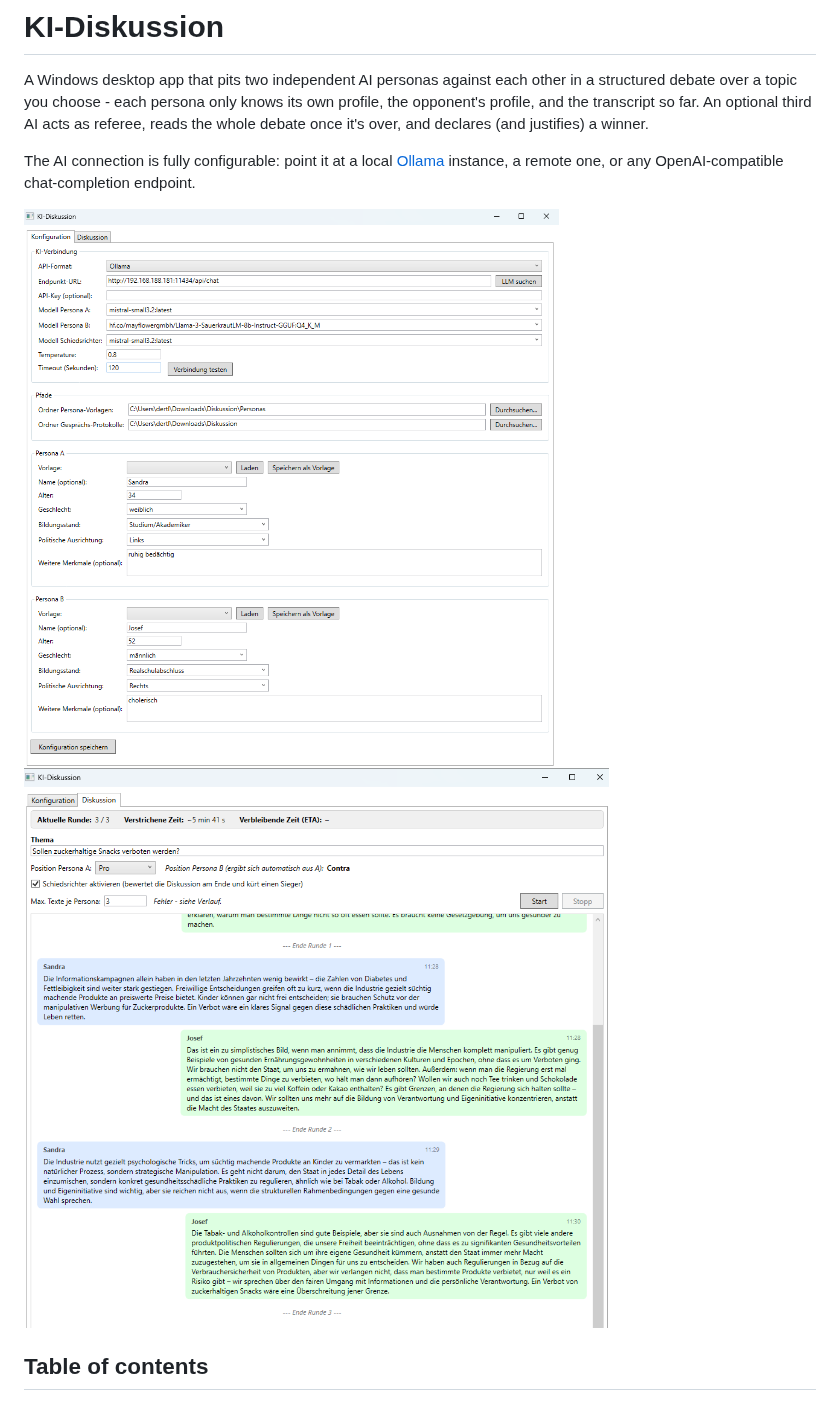
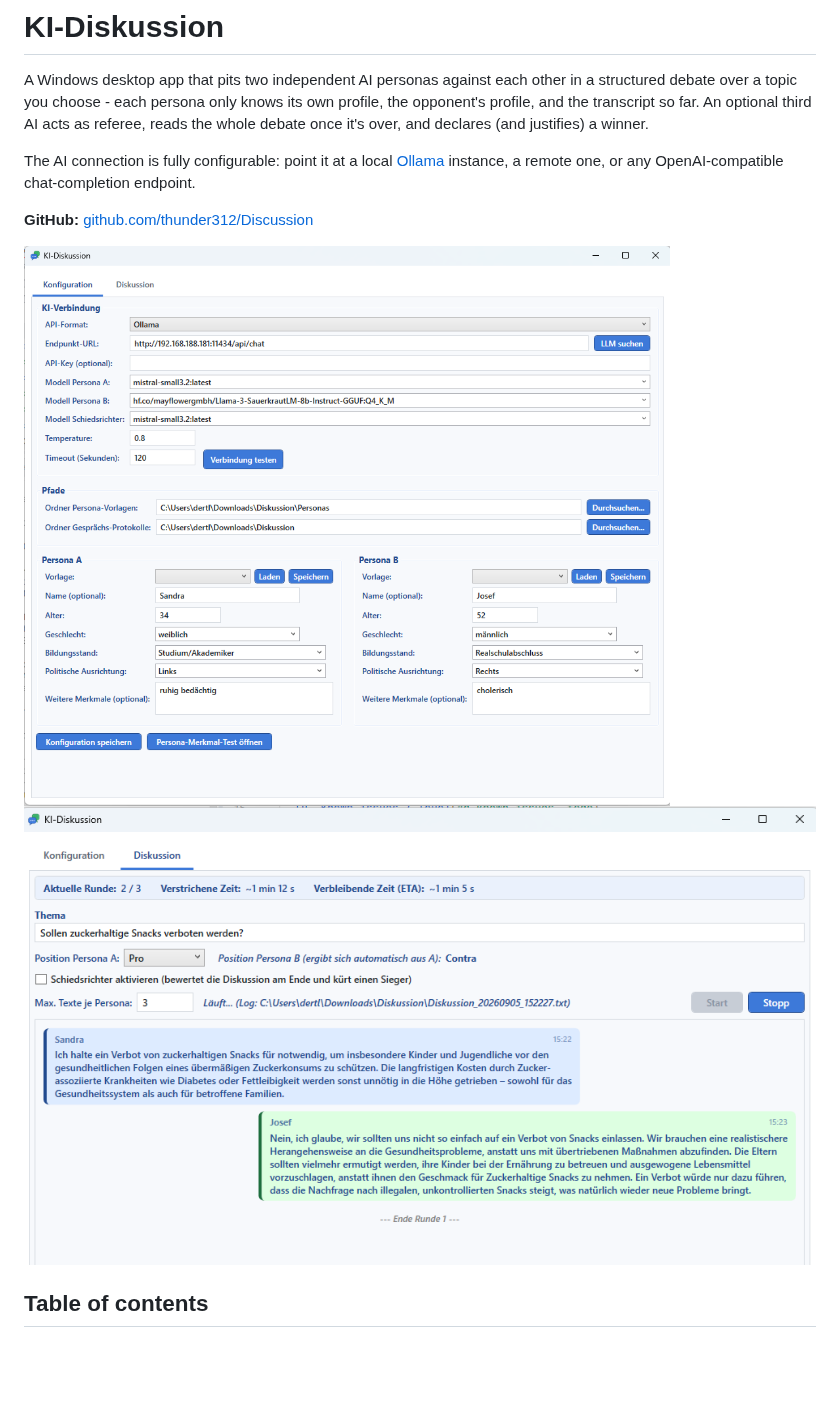
Before and after one commit to thunder312/Discussion, a Markdown page: Discussion/README.md, the part around the change. Drawn GitHub-style; pictures changed too: docs/screenshots/configuration.png, docs/screenshots/discussion.png; blank space fills up the shorter version.

Commit message:
Update README screenshots, add GitHub link, export README as PDF
- Replace docs/screenshots/*.png with current-skin screenshots
- Add a GitHub repo link near the top of the README
- Add Discussion/README.pdf, a rendered export of the README (incl.
  screenshots) for sharing outside GitHub

Co-Authored-By: Claude Sonnet 5 <noreply@anthropic.com>
Claude-Session: https://claude.ai/code/session_01TqnE5f9FrMHxJHkWVdpT8f

```diff
--- a/Discussion/README.md
+++ b/Discussion/README.md
@@ -3,6 +3,8 @@
 A Windows desktop app that pits two independent AI personas against each other in a structured debate over a topic you choose - each persona only knows its own profile, the opponent's profile, and the transcript so far. An optional third AI acts as referee, reads the whole debate once it's over, and declares (and justifies) a winner.
 
 The AI connection is fully configurable: point it at a local [Ollama](https://ollama.com) instance, a remote one, or any OpenAI-compatible chat-completion endpoint.
+
+**GitHub:** [github.com/thunder312/Discussion](https://github.com/thunder312/Discussion)
 
 ![Configuration tab](../docs/screenshots/configuration.png)
 ![Discussion tab](../docs/screenshots/discussion.png)
```
Also changed, not shown: 1 other file.
